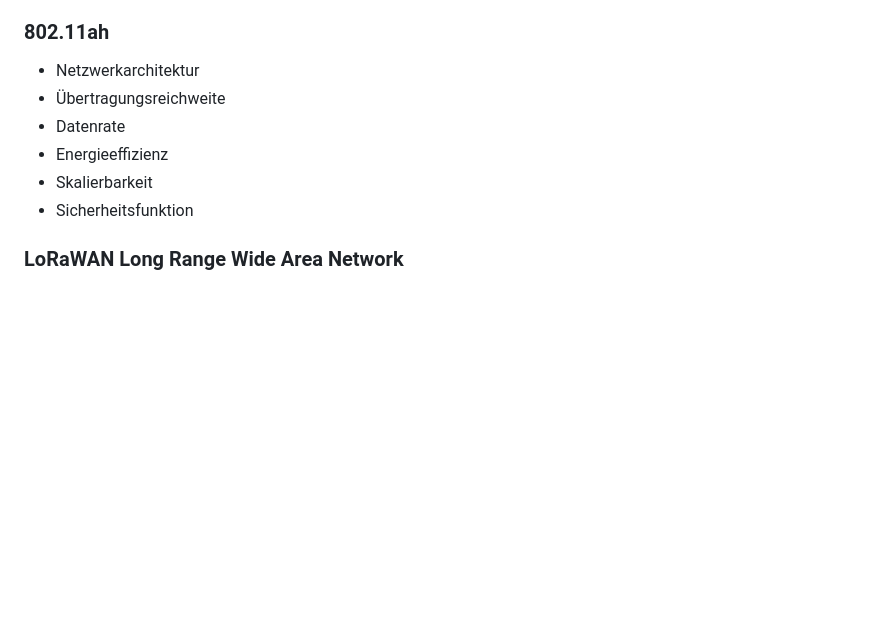
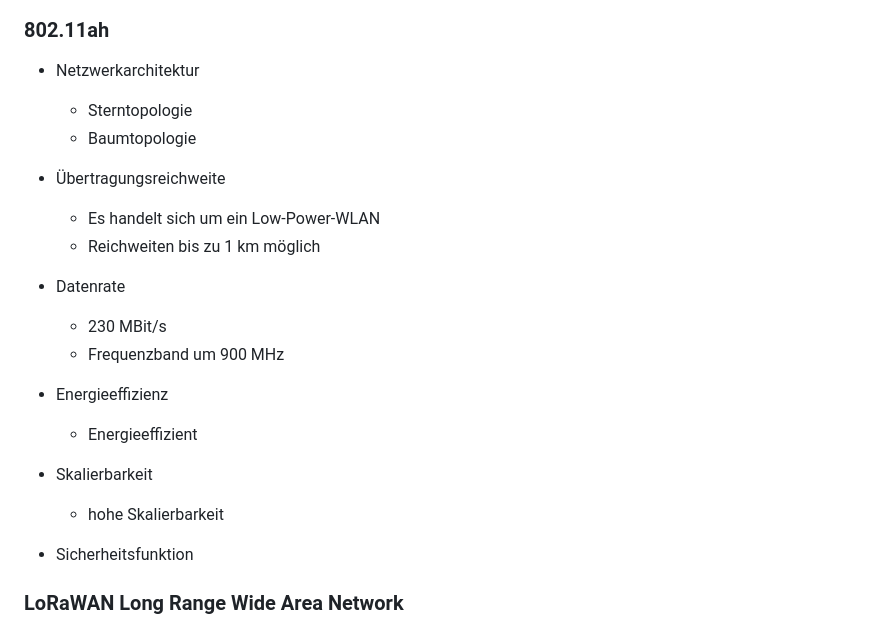
Before and after one commit to labpa/Schule, a Markdown page: IoT/VergleichIoTZugangstechnologien.md, the part around the change. GitHub-like rendering; blank space fills up the shorter version.

Commit message:
Feierabend

```diff
--- a/IoT/VergleichIoTZugangstechnologien.md
+++ b/IoT/VergleichIoTZugangstechnologien.md
@@ -70,10 +70,23 @@ ZigBee sieht zwei Geräteklassen vor:
 
 ### 802.11ah
 + Netzwerkarchitektur
+    + Sterntopologie
+    + Baumtopologie
+
 + Übertragungsreichweite
+    + Es handelt sich um ein Low-Power-WLAN
+    + Reichweiten bis zu 1 km möglich
+
 + Datenrate
+    + 230 MBit/s
+    + Frequenzband um 900 MHz
+
 + Energieeffizienz
+    + Energieeffizient
+
 + Skalierbarkeit
+    + hohe Skalierbarkeit
+
 + Sicherheitsfunktion
 
 ### LoRaWAN Long Range Wide Area Network
```
